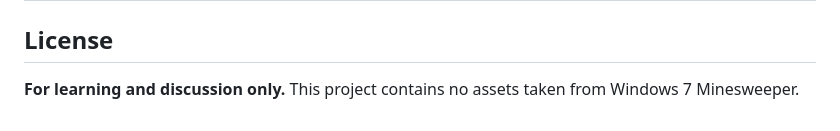
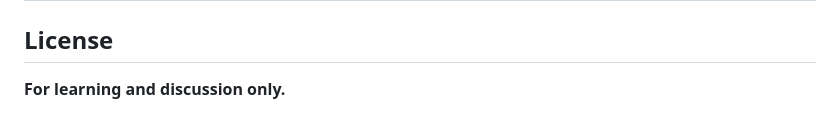
Before and after one commit to Fastrof/Minesweeper2.0, a Markdown page: README.en.md, the part around the change. GitHub-like rendering.

Commit message:
Update license notice in README.en.md

```diff
--- a/README.en.md
+++ b/README.en.md
@@ -150,4 +150,4 @@ The ones people look up most often:
 
 ## License
 
-**For learning and discussion only.** This project contains no assets taken from Windows 7 Minesweeper.
+**For learning and discussion only.**
```
